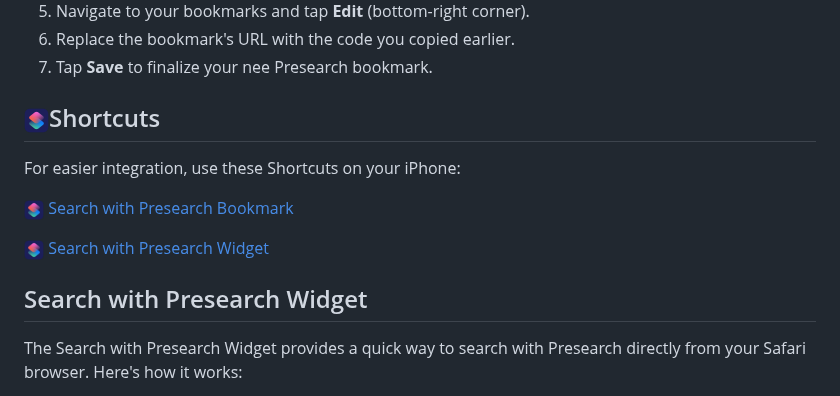
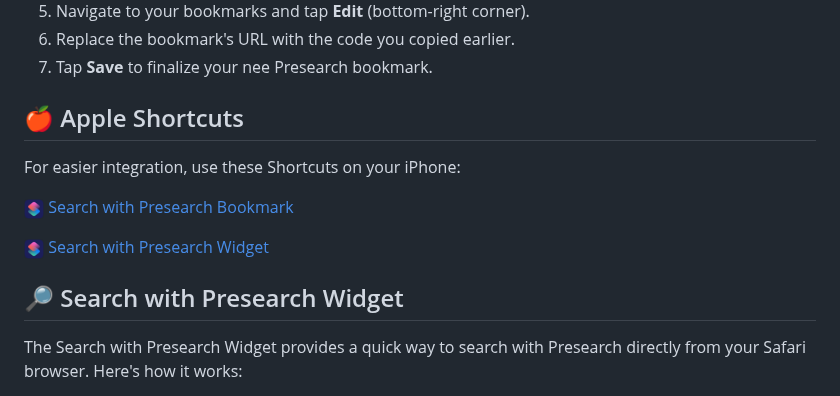
Before and after one commit to tijnski/PresearchBookmark, a Markdown page: README.md, the part around the change. GitHub-like rendering.

Commit message:
Update README.md
Fixed Emoijs

```diff
--- a/README.md
+++ b/README.md
@@ -21,7 +21,7 @@ Follow these steps to add the Presearch Bookmark Shortcut to Safari on your iPho
 6. Replace the bookmark's URL with the code you copied earlier.
 7. Tap **Save** to finalize your nee Presearch bookmark.
 
-## <img src="IMG_9189.png" alt="Shortcuts Icon" width="25" height="25">Shortcuts
+## 🍎 Apple Shortcuts
 
 For easier integration, use these Shortcuts on your iPhone:
 
@@ -29,7 +29,7 @@ For easier integration, use these Shortcuts on your iPhone:
 
 <img src="IMG_9189.png" alt="Shortcuts Icon" width="20" height="20"> [Search with Presearch Widget](https://www.icloud.com/shortcuts/d06c5b8d42ed4bd592b6feb61ae65ad9)
 
-## Search with Presearch Widget
+## 🔎 Search with Presearch Widget
 
 The Search with Presearch Widget provides a quick way to search with Presearch directly from your Safari browser. Here's how it works:
 
```
